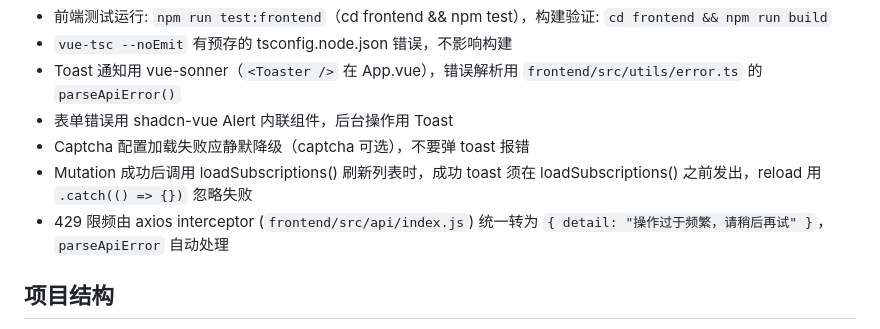
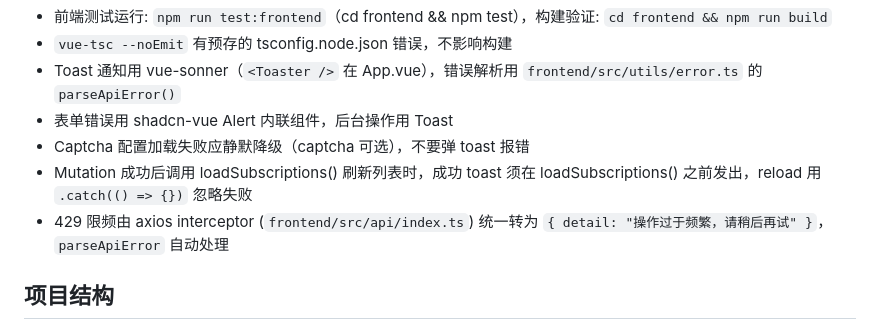
Before and after one commit to cqu-moe/schedule, a Markdown page: CLAUDE.md, the part around the change. GitHub-like rendering.

Commit message:
docs: update CLAUDE.md api/index.js reference to .ts (#37)
Co-Authored-By: Claude Opus 4.6 <noreply@anthropic.com>

```diff
--- a/CLAUDE.md
+++ b/CLAUDE.md
@@ -79,7 +79,7 @@ GitHub: https://github.com/cqu-moe/schedule-cloudflare (Private)
 - 表单错误用 shadcn-vue Alert 内联组件，后台操作用 Toast
 - Captcha 配置加载失败应静默降级（captcha 可选），不要弹 toast 报错
 - Mutation 成功后调用 loadSubscriptions() 刷新列表时，成功 toast 须在 loadSubscriptions() 之前发出，reload 用 `.catch(() => {})` 忽略失败
-- 429 限频由 axios interceptor (`frontend/src/api/index.js`) 统一转为 `{ detail: "操作过于频繁，请稍后再试" }`，`parseApiError` 自动处理
+- 429 限频由 axios interceptor (`frontend/src/api/index.ts`) 统一转为 `{ detail: "操作过于频繁，请稍后再试" }`，`parseApiError` 自动处理
 
 ## 项目结构
 - `src/index.ts` — 入口 (Hono app, CORS, routes, cron, queue handler, 安全头注入)
```
